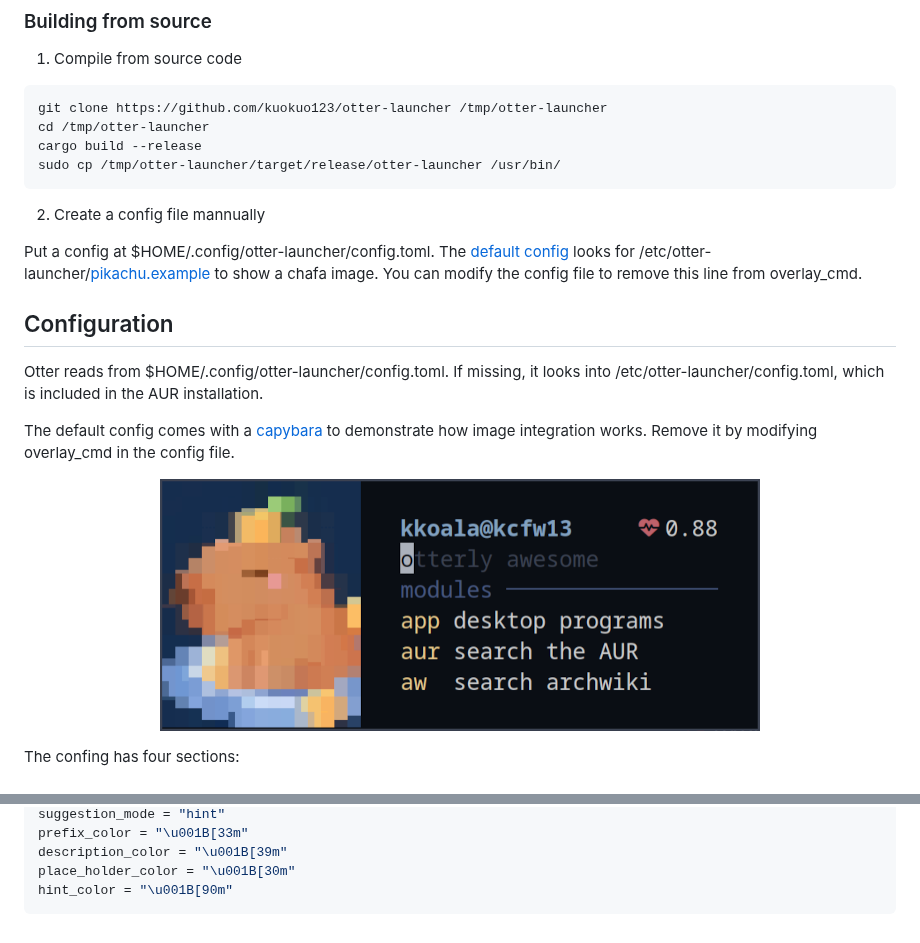
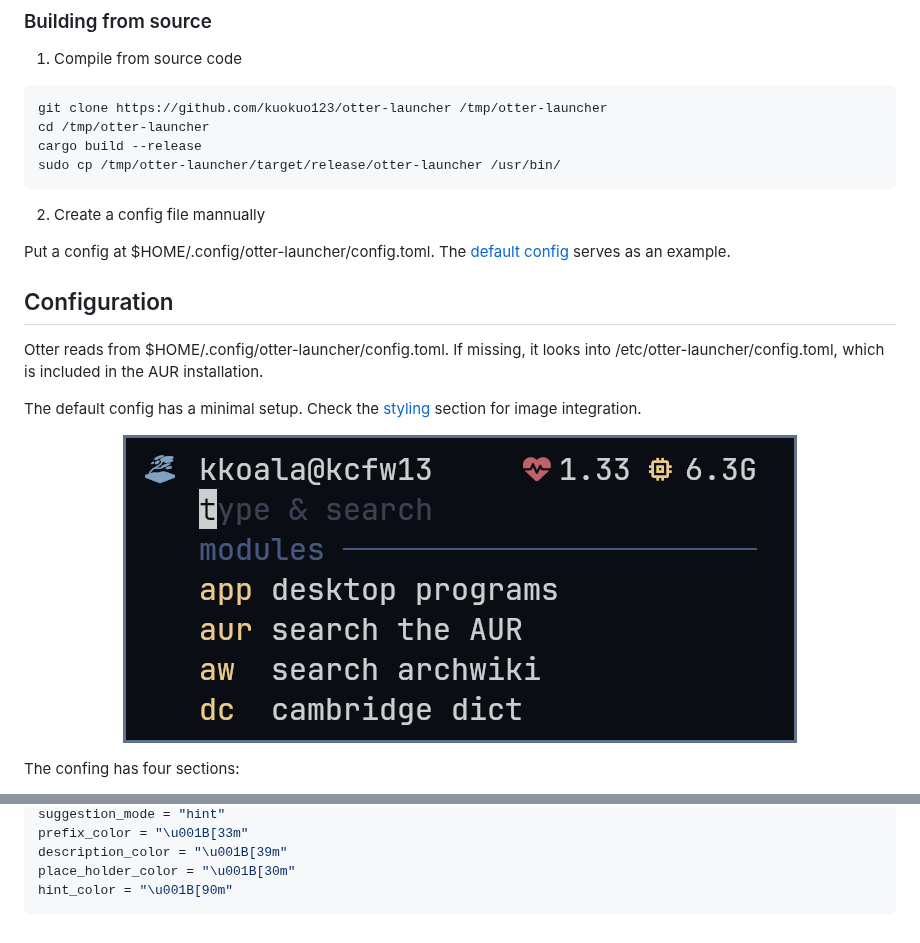
Before and after one commit to kuokuo123/otter-launcher, a Markdown page: README.md, 2 parts joined by grey strips. Rendered like a GitHub page; pictures changed too: assets/default.png.

Commit message:
bump version & update readme

````diff
--- a/README.md
+++ b/README.md
@@ -105,13 +105,13 @@ sudo cp /tmp/otter-launcher/target/release/otter-launcher /usr/bin/
 
 2. Create a config file mannually
 
-Put a config at $HOME/.config/otter-launcher/config.toml. The [default config](https://github.com/kuokuo123/otter-launcher/tree/main/config_example/config.toml) looks for /etc/otter-launcher/[pikachu.example](https://github.com/kuokuo123/otter-launcher/tree/main/config_example/pikachu.example) to show a chafa image. You can modify the config file to remove this line from overlay_cmd.
+Put a config at $HOME/.config/otter-launcher/config.toml. The [default config](https://github.com/kuokuo123/otter-launcher/tree/main/config_example/config.toml) serves as an example.
 
 ## Configuration
 
 Otter reads from $HOME/.config/otter-launcher/config.toml. If missing, it looks into /etc/otter-launcher/config.toml, which is included in the AUR installation.
 
-The default config comes with a [capybara](https://github.com/kuokuo123/otter-launcher/tree/main/config_example/pikachu.example) to demonstrate how image integration works. Remove it by modifying overlay_cmd in the config file.
+The default config has a minimal setup. Check the [styling](#styling) section for image integration.
 
 <div align="center">
 
@@ -634,3 +634,5 @@ description_color = "\u001B[39m"
 place_holder_color = "\u001B[30m"
 hint_color = "\u001B[90m"
 ```
+
+[^1]:
````
Also changed, not shown: 1 other file.
